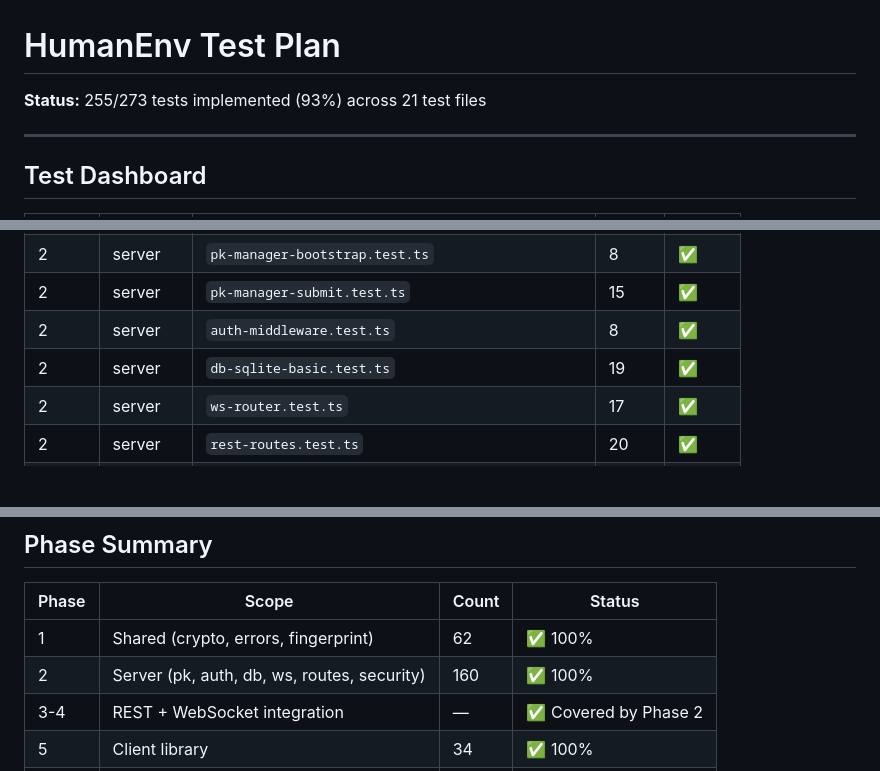
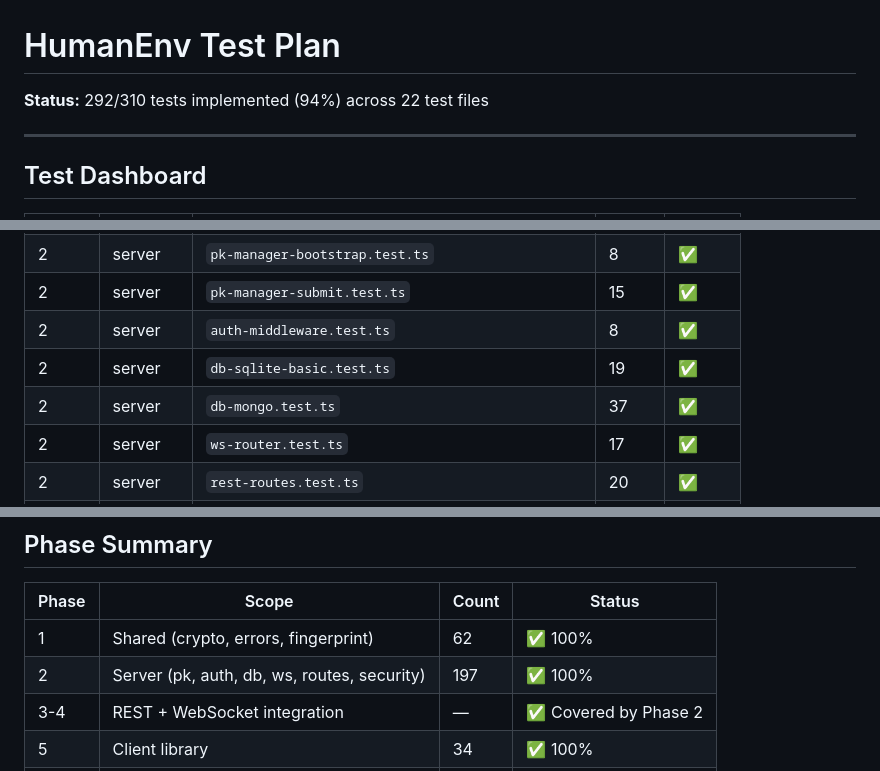
Before and after one commit to javimosch/humanenv, a Markdown page: docs/test-plan.md, 3 parts joined by grey strips. GitHub-like rendering; blank space fills up the shorter version.

Commit message:
chore: Update test plan to reflect 292/310 tests implemented across 22 files, adding db-mongo.test.ts

```diff
--- a/docs/test-plan.md
+++ b/docs/test-plan.md
@@ -1,6 +1,6 @@
 # HumanEnv Test Plan
 
-**Status:** 255/273 tests implemented (93%) across 21 test files
+**Status:** 292/310 tests implemented (94%) across 22 test files
 
 ---
 
@@ -17,6 +17,7 @@
 | 2 | server | `pk-manager-submit.test.ts` | 15 | ✅ |
 | 2 | server | `auth-middleware.test.ts` | 8 | ✅ |
 | 2 | server | `db-sqlite-basic.test.ts` | 19 | ✅ |
+| 2 | server | `db-mongo.test.ts` | 37 | ✅ |
 | 2 | server | `ws-router.test.ts` | 17 | ✅ |
 | 2 | server | `rest-routes.test.ts` | 20 | ✅ |
 | 2 | server | `routes-handlers-projects-envs.test.ts` | 17 | ✅ |
@@ -44,7 +45,7 @@
 | Phase | Scope | Count | Status |
 |-------|-------|-------|--------|
 | 1 | Shared (crypto, errors, fingerprint) | 62 | ✅ 100% |
-| 2 | Server (pk, auth, db, ws, routes, security) | 160 | ✅ 100% |
+| 2 | Server (pk, auth, db, ws, routes, security) | 197 | ✅ 100% |
 | 3-4 | REST + WebSocket integration | — | ✅ Covered by Phase 2 |
 | 5 | Client library | 34 | ✅ 100% |
 | 6 | CLI | 17 | ✅ 100% |
```
